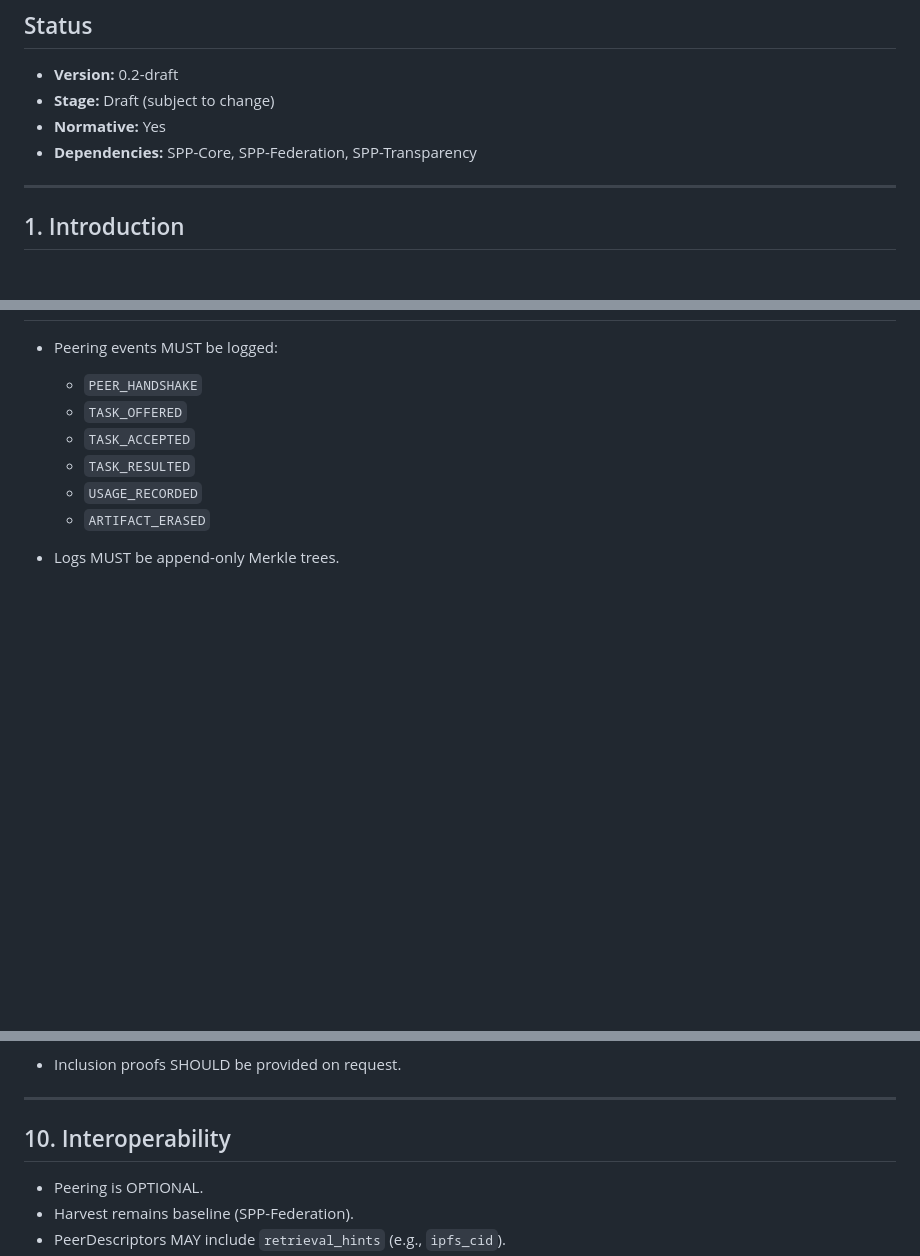
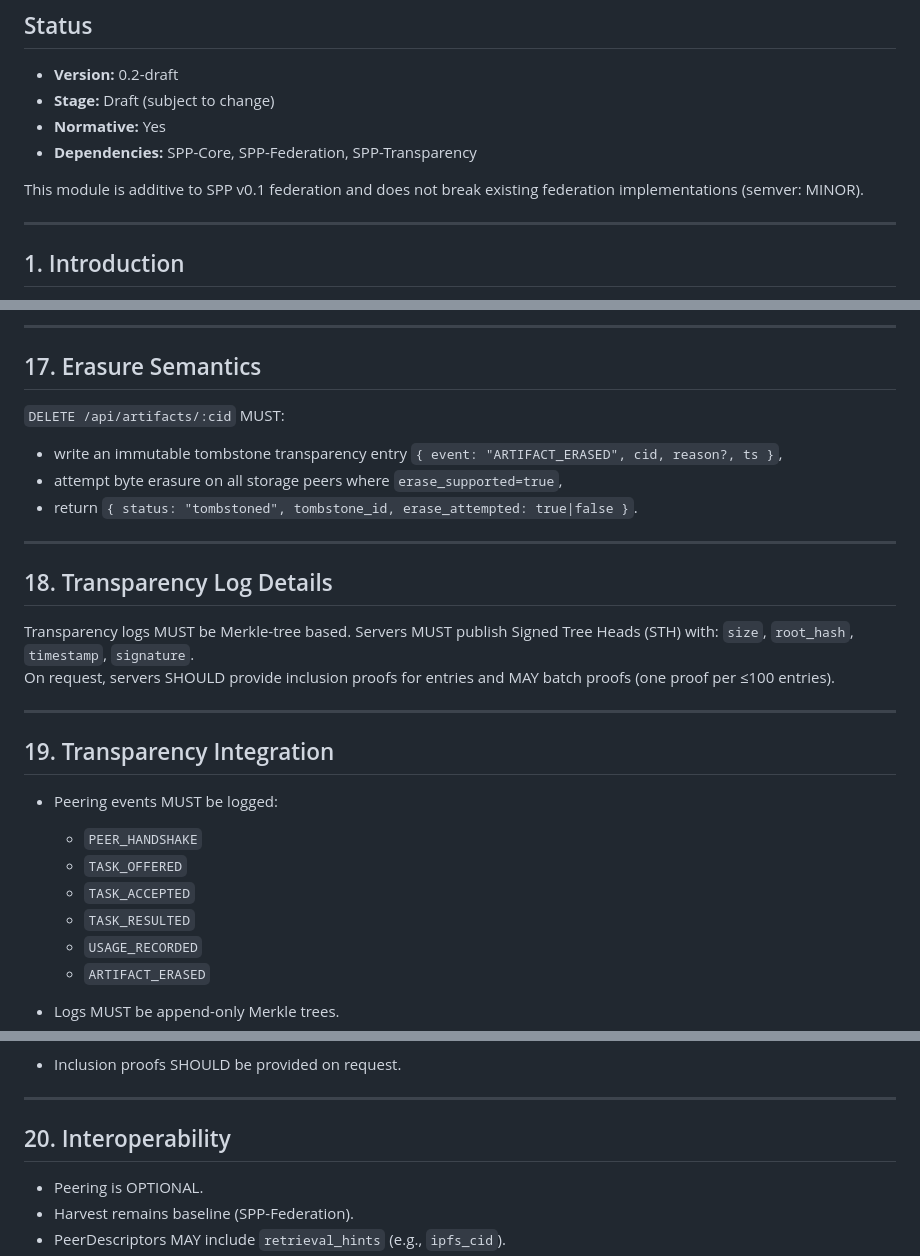
Before and after one commit to Stoked-Builds/semantic-publishing-protocol, a Markdown page: specs/registry/peering.md, 3 parts joined by grey strips. GitHub-like rendering; blank space fills up the shorter version.

```diff
--- a/specs/registry/peering.md
+++ b/specs/registry/peering.md
@@ -5,6 +5,8 @@
 - **Stage:** Draft (subject to change)
 - **Normative:** Yes
 - **Dependencies:** SPP-Core, SPP-Federation, SPP-Transparency
+
+This module is additive to SPP v0.1 federation and does not break existing federation implementations (semver: MINOR).
 
 ---
 
@@ -130,3 +210,22 @@ Transparency event: `USAGE_RECORDED`.
+---
+
+## 17. Erasure Semantics
+
+`DELETE /api/artifacts/:cid` MUST:
+- write an immutable tombstone transparency entry `{ event: "ARTIFACT_ERASED", cid, reason?, ts }`,
+- attempt byte erasure on all storage peers where `erase_supported=true`,
+- return `{ status: "tombstoned", tombstone_id, erase_attempted: true|false }`.
+
+---
+
+## 18. Transparency Log Details
+
+Transparency logs MUST be Merkle-tree based. Servers MUST publish Signed Tree Heads (STH) with: `size`, `root_hash`, `timestamp`, `signature`.
+On request, servers SHOULD provide inclusion proofs for entries and MAY batch proofs (one proof per ≤100 entries).
+
+---
+
+## 19. Transparency Integration
 
 - Peering events MUST be logged:
   - `PEER_HANDSHAKE`
@@ -141,7 +240,7 @@ Transparency event: `USAGE_RECORDED`.
 
 ---
 
-## 10. Interoperability
+## 20. Interoperability
 
 - Peering is OPTIONAL.
 - Harvest remains baseline (SPP-Federation).
```
Also changed, not shown: other parts of specs/registry/peering.md (+79 -1 lines).
